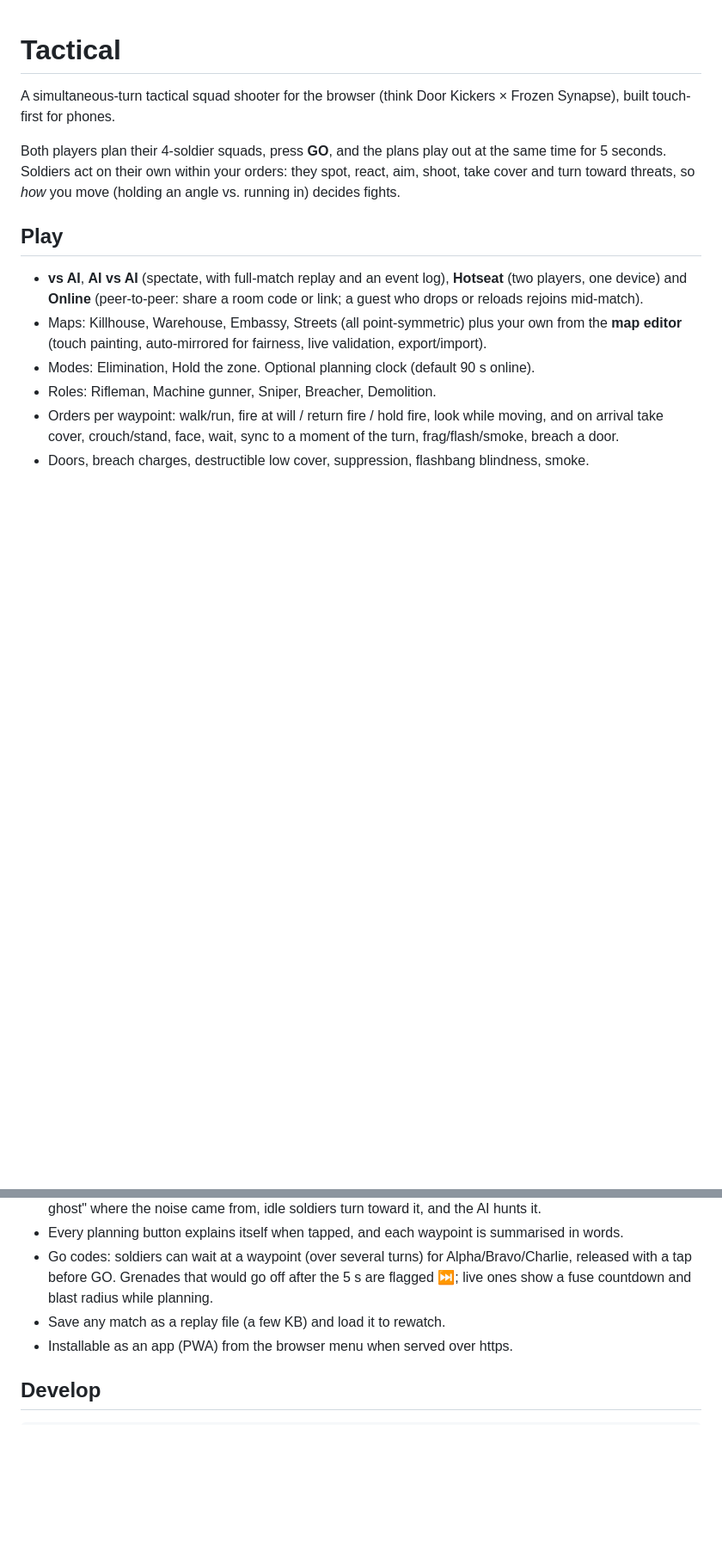
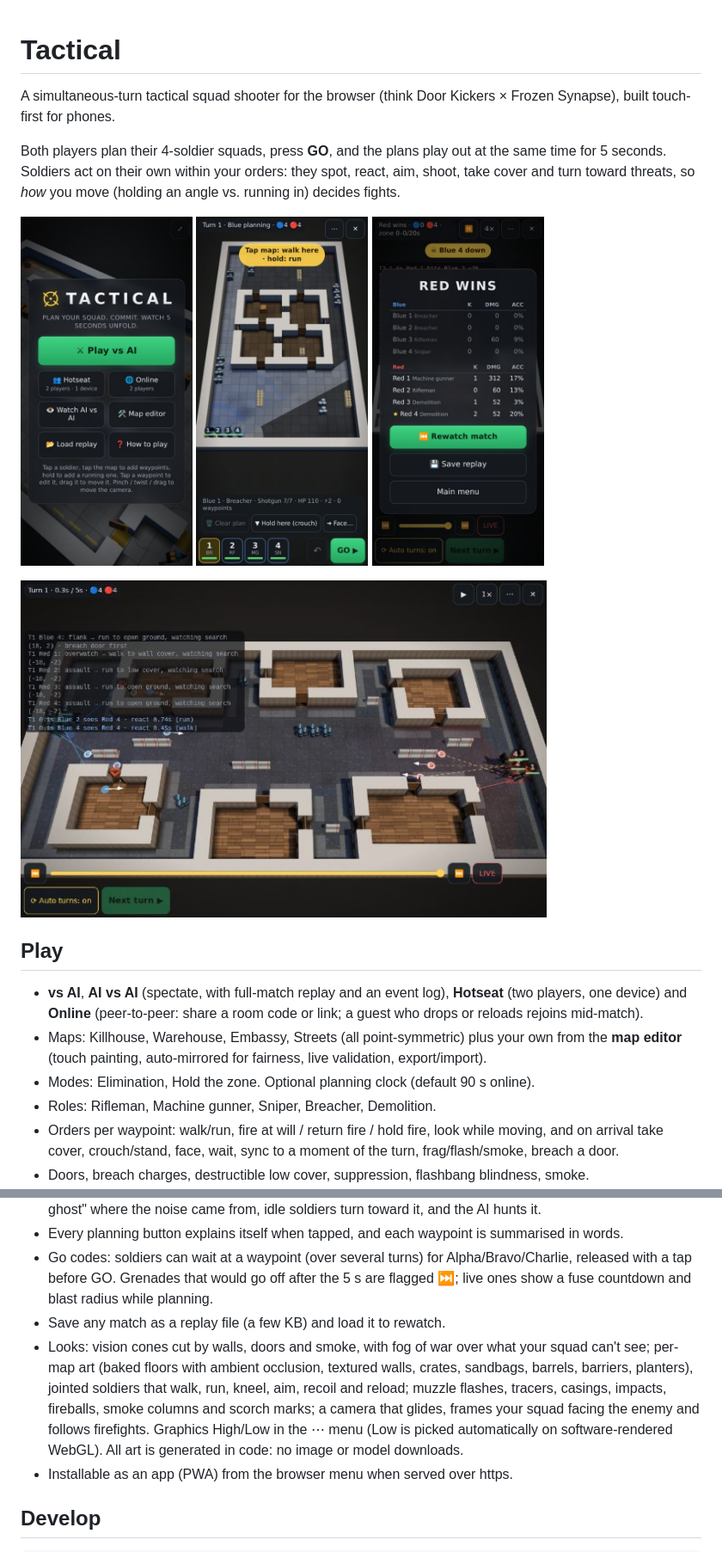
Before and after one commit to pardo/tactical, a Markdown page: README.md, 2 parts joined by grey strips. Shown: that part at 86% size. GitHub-like rendering; pictures changed too: docs/img/game-over.jpg (added), docs/img/menu.jpg (added), docs/img/planning.jpg (added); blank space fills up the shorter version.

```diff
--- a/README.md
+++ b/README.md
@@ -6,6 +6,13 @@ built touch-first for phones.
 Both players plan their 4-soldier squads, press **GO**, and the plans play out at the same time
 for 5 seconds. Soldiers act on their own within your orders: they spot, react, aim, shoot, take
 cover and turn toward threats, so *how* you move (holding an angle vs. running in) decides fights.
+
+<p>
+  <img src="docs/img/menu.jpg" width="200" alt="Main menu over a live map">
+  <img src="docs/img/planning.jpg" width="200" alt="Planning on a phone: vision cones clipped by walls, fog of war">
+  <img src="docs/img/game-over.jpg" width="200" alt="Game-over scoreboard">
+</p>
+<img src="docs/img/streets.jpg" width="612" alt="Streets map from the spectator camera">
 
 ## Play
 
@@ -27,6 +34,13 @@ cover and turn toward threats, so *how* you move (holding an angle vs. running i
   a tap before GO. Grenades that would go off after the 5 s are flagged ⏭; live ones show a fuse
   countdown and blast radius while planning.
 - Save any match as a replay file (a few KB) and load it to rewatch.
+- Looks: vision cones cut by walls, doors and smoke, with fog of war over what your squad can't
+  see; per-map art (baked floors with ambient occlusion, textured walls, crates, sandbags,
+  barrels, barriers, planters), jointed soldiers that walk, run, kneel, aim, recoil and reload;
+  muzzle flashes, tracers, casings, impacts, fireballs, smoke columns and scorch marks; a camera
+  that glides, frames your squad facing the enemy and follows firefights. Graphics High/Low in
+  the ⋯ menu (Low is picked automatically on software-rendered WebGL). All art is generated in
+  code: no image or model downloads.
 - Installable as an app (PWA) from the browser menu when served over https.
 
 ## Develop
```
Also changed, not shown: docs/OVERHAUL.md (+1 -1 lines), docs/ROADMAP.md (+1 -1 lines), 3 other files.
